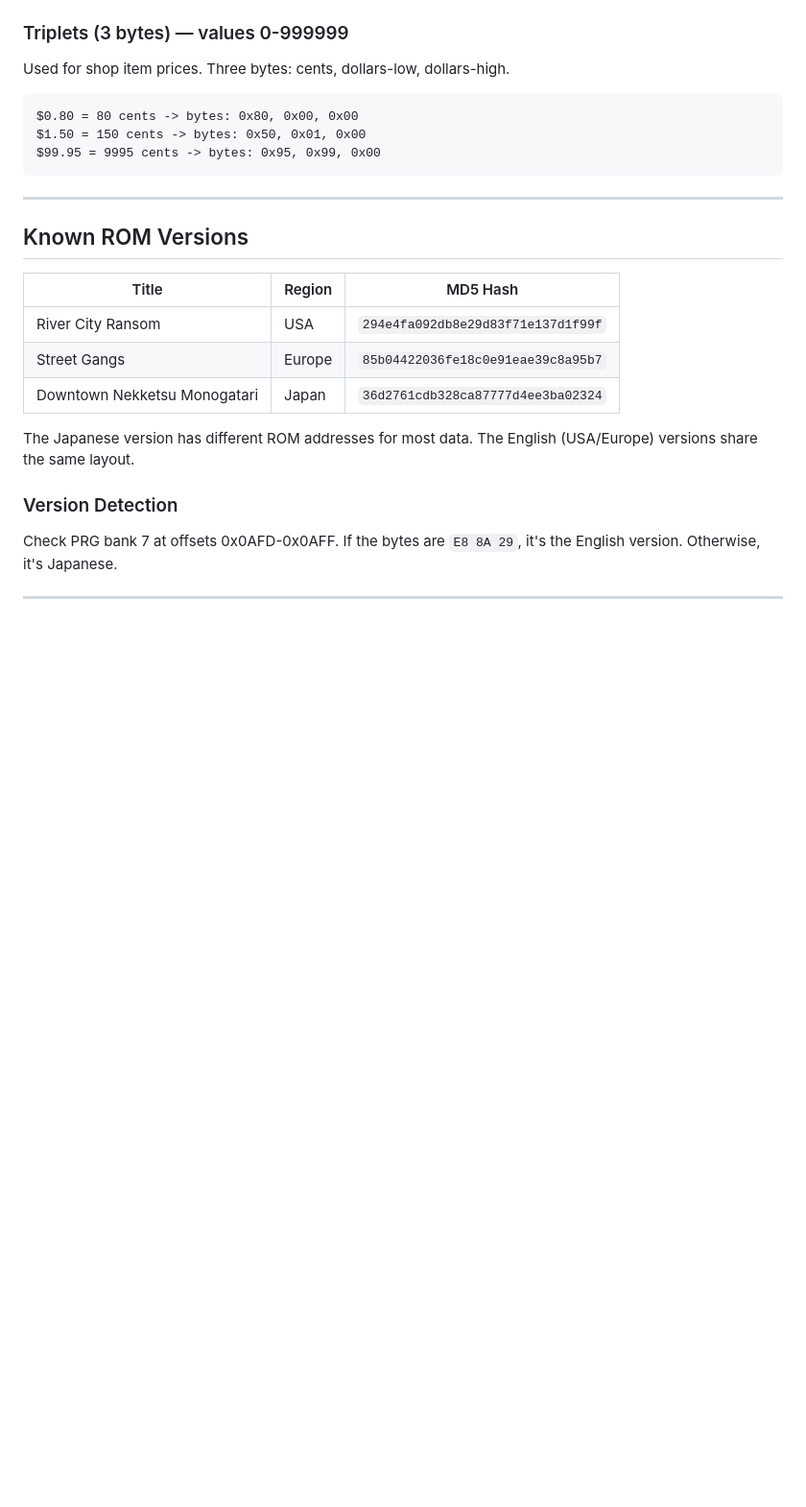
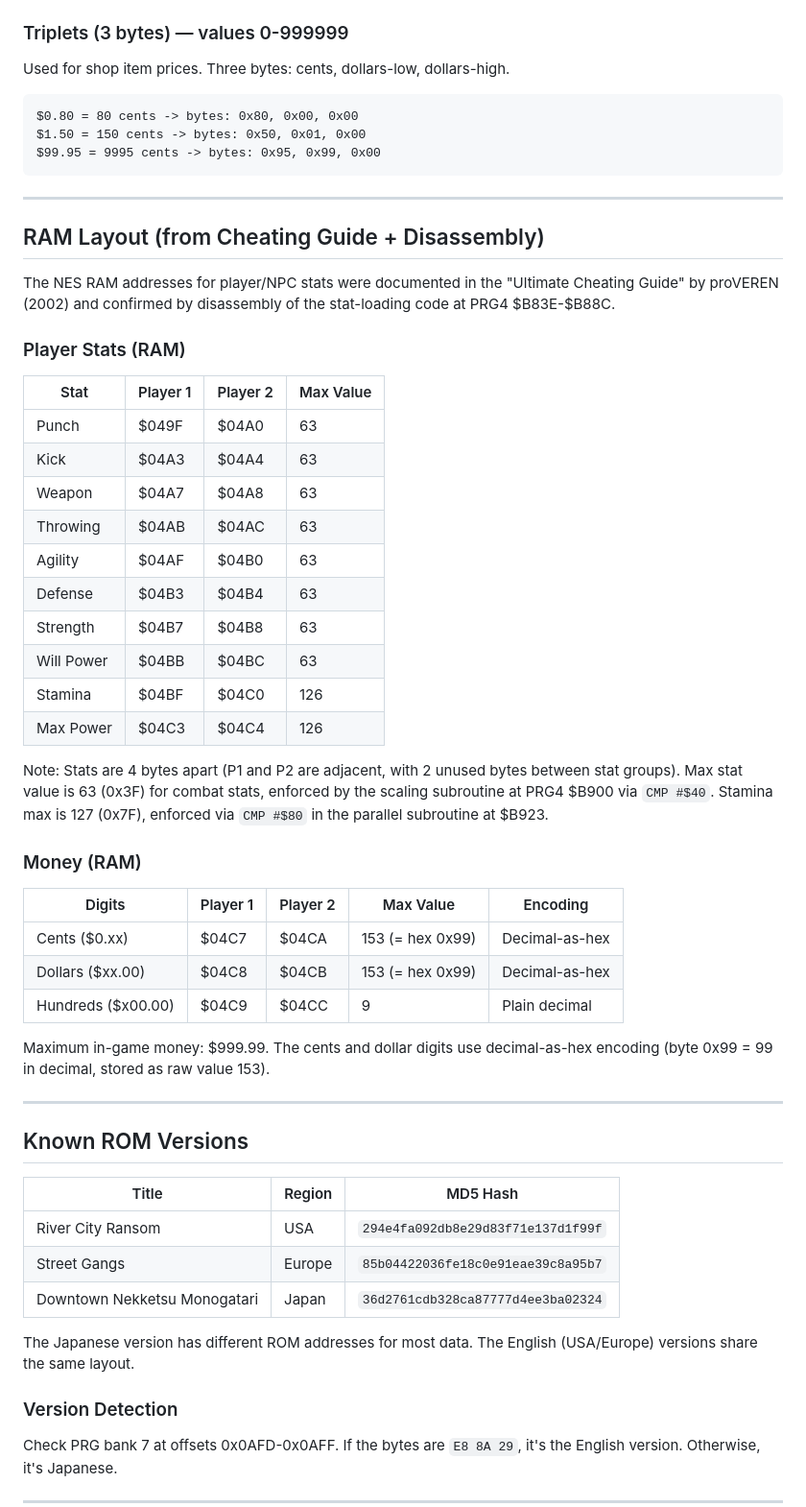
Before and after one commit to Fyrtorr/RiverCity-Editor, a Markdown page: docs/rom-format.md, the part around one of its changes. Shown at 96% size. Rendered like a GitHub page; blank space fills up the shorter version.

```diff
--- a/docs/rom-format.md
+++ b/docs/rom-format.md
@@ -259,6 +308,39 @@ $99.95 = 9995 cents -> bytes: 0x95, 0x99, 0x00
 
 ---
 
+## RAM Layout (from Cheating Guide + Disassembly)
+
+The NES RAM addresses for player/NPC stats were documented in the "Ultimate Cheating Guide" by proVEREN (2002) and confirmed by disassembly of the stat-loading code at PRG4 $B83E-$B88C.
+
+### Player Stats (RAM)
+
+| Stat | Player 1 | Player 2 | Max Value |
+|------|----------|----------|-----------|
+| Punch | $049F | $04A0 | 63 |
+| Kick | $04A3 | $04A4 | 63 |
+| Weapon | $04A7 | $04A8 | 63 |
+| Throwing | $04AB | $04AC | 63 |
+| Agility | $04AF | $04B0 | 63 |
+| Defense | $04B3 | $04B4 | 63 |
+| Strength | $04B7 | $04B8 | 63 |
+| Will Power | $04BB | $04BC | 63 |
+| Stamina | $04BF | $04C0 | 126 |
+| Max Power | $04C3 | $04C4 | 126 |
+
+Note: Stats are 4 bytes apart (P1 and P2 are adjacent, with 2 unused bytes between stat groups). Max stat value is 63 (0x3F) for combat stats, enforced by the scaling subroutine at PRG4 $B900 via `CMP #$40`. Stamina max is 127 (0x7F), enforced via `CMP #$80` in the parallel subroutine at $B923.
+
+### Money (RAM)
+
+| Digits | Player 1 | Player 2 | Max Value | Encoding |
+|--------|----------|----------|-----------|----------|
+| Cents ($0.xx) | $04C7 | $04CA | 153 (= hex 0x99) | Decimal-as-hex |
+| Dollars ($xx.00) | $04C8 | $04CB | 153 (= hex 0x99) | Decimal-as-hex |
+| Hundreds ($x00.00) | $04C9 | $04CC | 9 | Plain decimal |
+
+Maximum in-game money: $999.99. The cents and dollar digits use decimal-as-hex encoding (byte 0x99 = 99 in decimal, stored as raw value 153).
+
+---
+
 ## Known ROM Versions
 
 | Title | Region | MD5 Hash |
```
Also changed, not shown: other parts of docs/rom-format.md (+64 -14 lines).
